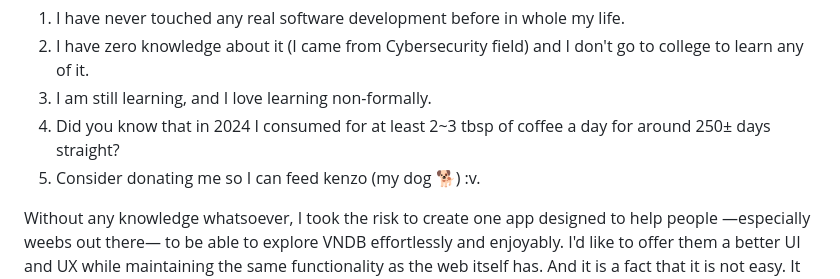
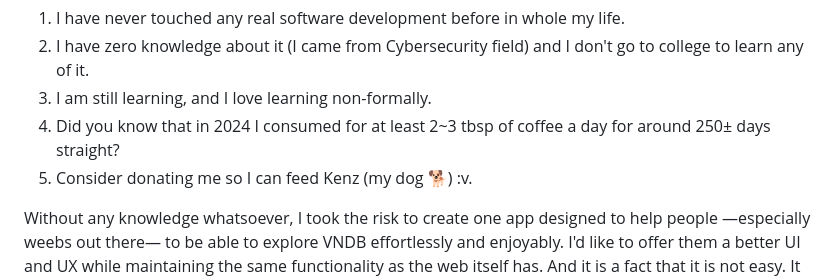
Before and after one commit to Daniel-C-J/vndb-lite, a Markdown page: README.md, the part around one of its changes. GitHub-like rendering.

```diff
--- a/README.md
+++ b/README.md
@@ -29,7 +29,7 @@ This. is. my. first. app.
 2. I have zero knowledge about it (I came from Cybersecurity field) and I don't go to college to learn any of it.
 3. I am still learning, and I love learning non-formally.
 4. Did you know that in 2024 I consumed for at least 2~3 tbsp of coffee a day for around 250± days straight?
-5. Consider donating me so I can feed kenzo (my dog 🐕) :v.
+5. Consider donating me so I can feed Kenz (my dog 🐕) :v.
 
 Without any knowledge whatsoever, I took the risk to create one app designed to help people —especially weebs out there— to be able to explore VNDB effortlessly and enjoyably. I'd like to offer them a better UI and UX while maintaining the same functionality as the web itself has. And it is a fact that it is not easy. It is really hard.
 
```
Also changed, not shown: other parts of README.md (+1 -1 lines).
